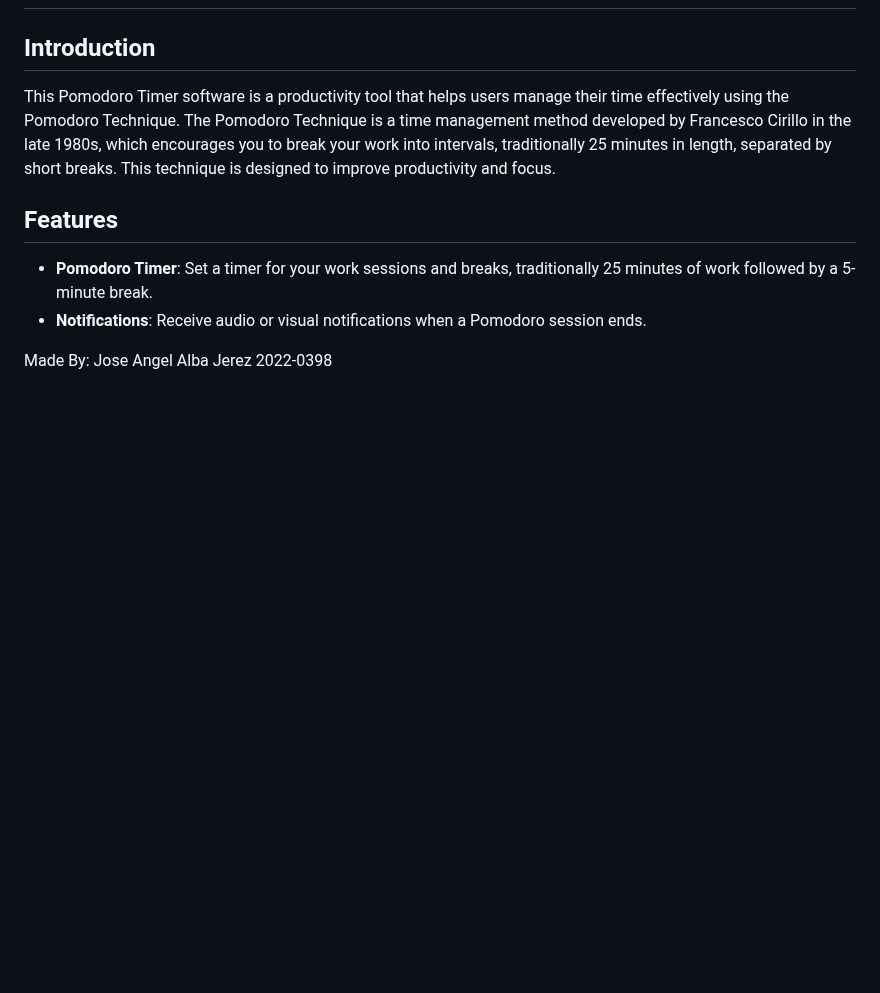
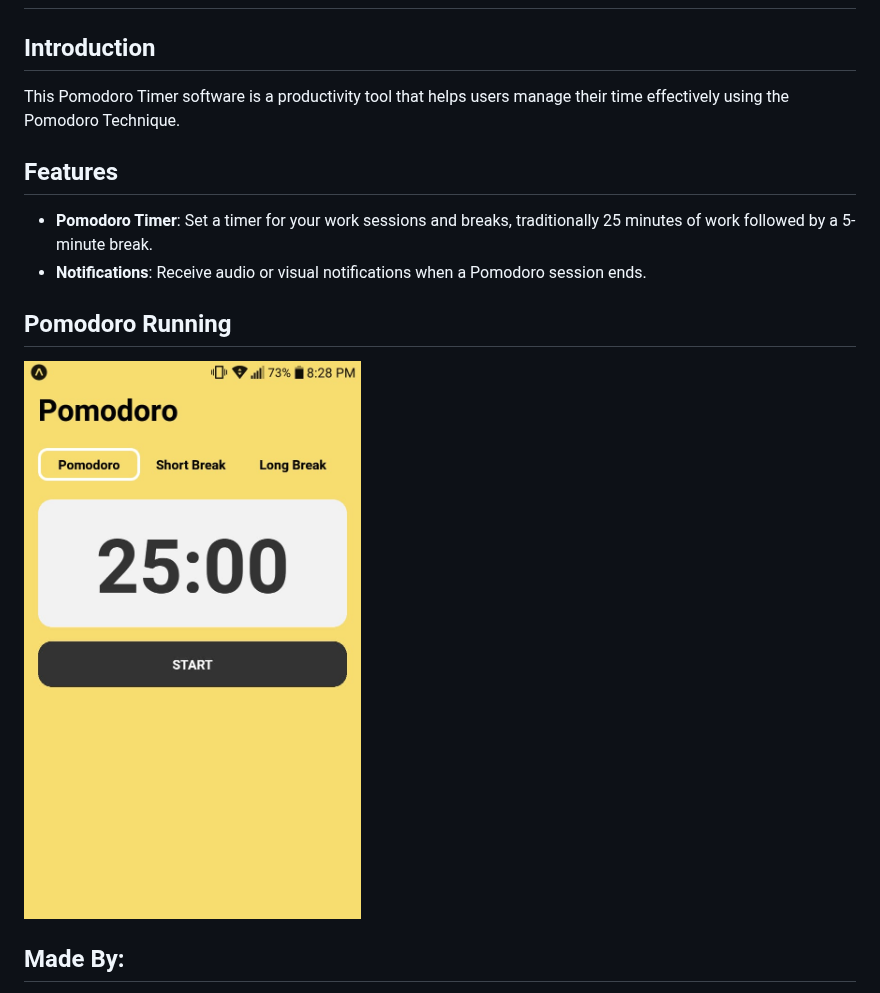
Before and after one commit to JoseAngelAlbaJerez/pomodoros, a Markdown page: README.md, the part around the change. GitHub-like rendering; pictures changed too: assets/pomodoro.jpg (added); blank space fills up the shorter version.

Commit message:
feat: Add image to Pomodoro Timer documentation

```diff
--- a/README.md
+++ b/README.md
@@ -1,16 +1,14 @@
 # Pomodoro Timer Software
 
 ## Introduction
-This Pomodoro Timer software is a productivity tool that helps users manage their time effectively using the Pomodoro Technique. The Pomodoro Technique is a time management method developed by Francesco Cirillo in the late 1980s, which encourages you to break your work into intervals, traditionally 25 minutes in length, separated by short breaks. This technique is designed to improve productivity and focus.
-
+This Pomodoro Timer software is a productivity tool that helps users manage their time effectively using the Pomodoro Technique.
 ## Features
 - **Pomodoro Timer**: Set a timer for your work sessions and breaks, traditionally 25 minutes of work followed by a 5-minute break.
 - **Notifications**: Receive audio or visual notifications when a Pomodoro session ends.
 
+##  Pomodoro Running
 
+![Pomodoro Timer Image](/assets/pomodoro.jpg)
 
-
-
-
-Made By:
+## Made By:
 Jose Angel Alba Jerez 2022-0398
```
